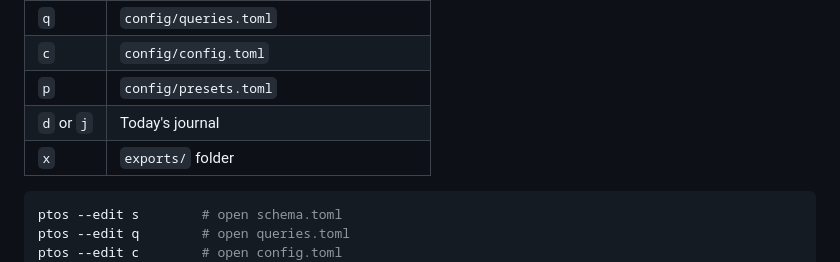
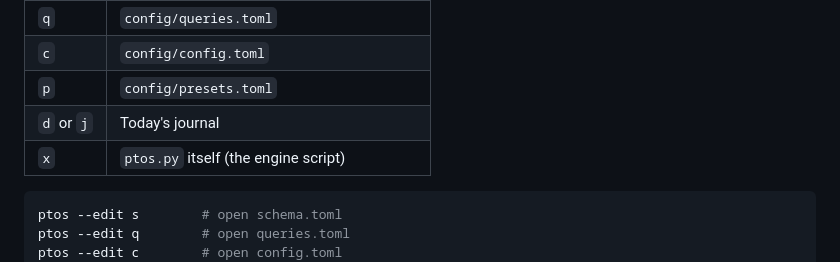
Before and after one commit to godwinburby/ptos, a Markdown page: README.md, the part around the change. GitHub-like rendering.

Commit message:
Fix --edit x target: opens ptos.py not exports folder

````diff
--- a/README.md
+++ b/README.md
@@ -1006,7 +1006,7 @@ ptos -y test -t td --delete --all
 | `c` | `config/config.toml` |
 | `p` | `config/presets.toml` |
 | `d` or `j` | Today's journal |
-| `x` | `exports/` folder |
+| `x` | `ptos.py` itself (the engine script) |
 
 ```bash
 ptos --edit s        # open schema.toml
````
